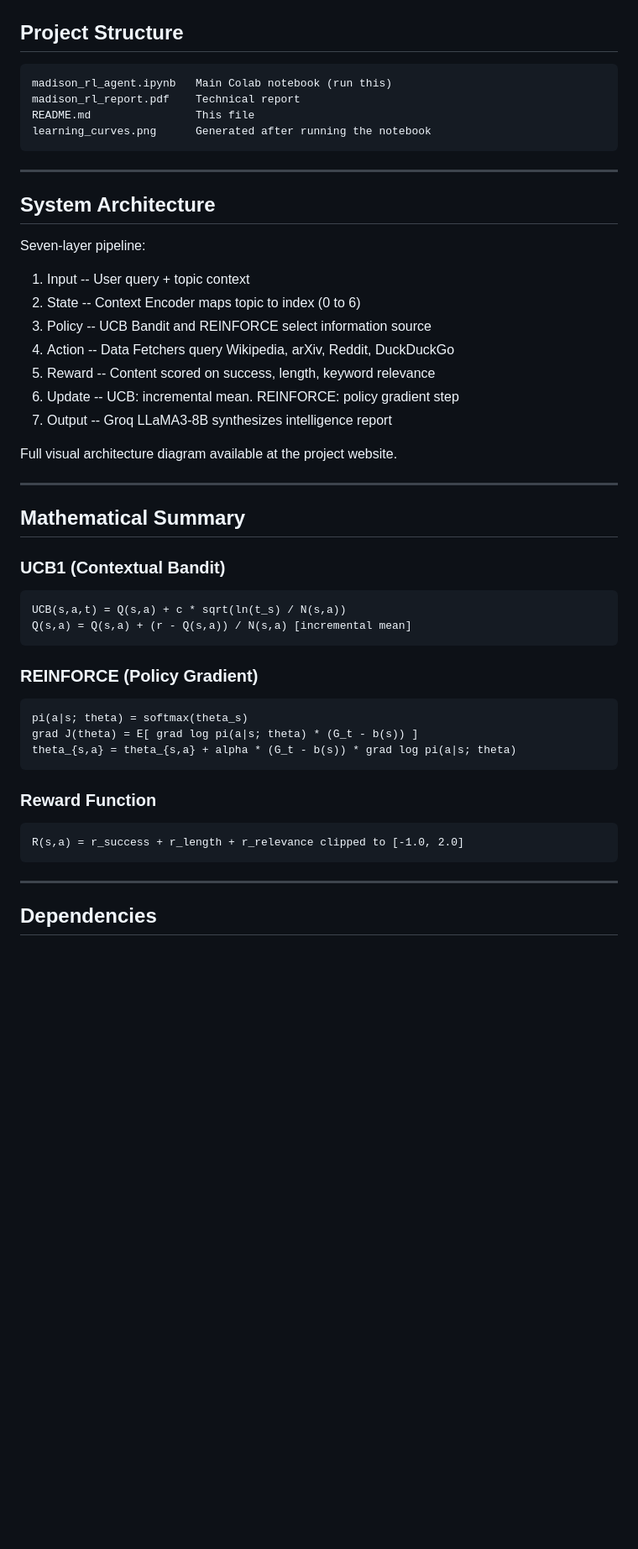
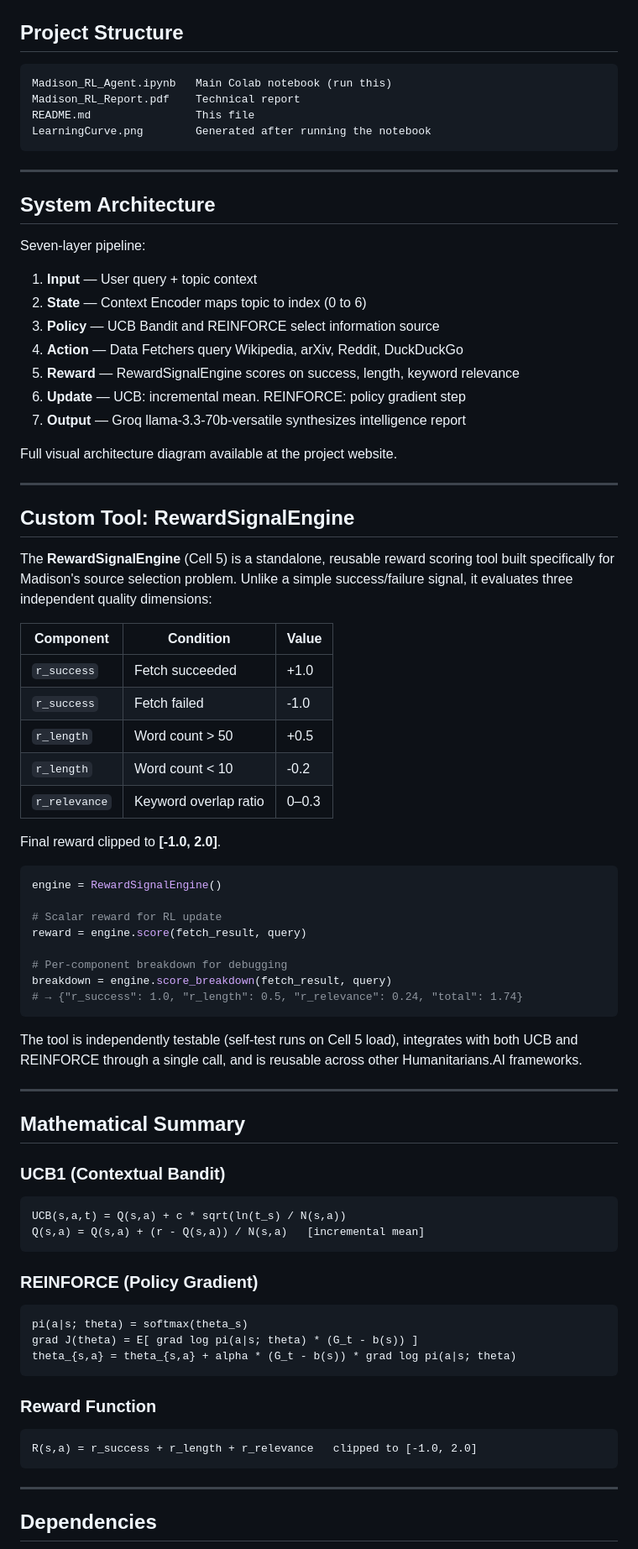
Before and after one commit to NMadhumitha-MSIS/Madison-RL-Agent, a Markdown page: README.md, the part around one of its changes. Shown at 84% size. Rendered like a GitHub page; blank space fills up the shorter version.

````diff
--- a/README.md
+++ b/README.md
@@ -53,10 +53,10 @@ This project integrates reinforcement learning into the **Madison Intelligence A
 ## Project Structure
 
 ```
-madison_rl_agent.ipynb   Main Colab notebook (run this)
-madison_rl_report.pdf    Technical report
+Madison_RL_Agent.ipynb   Main Colab notebook (run this)
+Madison_RL_Report.pdf    Technical report
 README.md                This file
-learning_curves.png      Generated after running the notebook
+LearningCurve.png        Generated after running the notebook
 ```
 
 ---
@@ -65,15 +65,44 @@ learning_curves.png      Generated after running the notebook
 
 Seven-layer pipeline:
 
-1. Input -- User query + topic context
-2. State -- Context Encoder maps topic to index (0 to 6)
-3. Policy -- UCB Bandit and REINFORCE select information source
-4. Action -- Data Fetchers query Wikipedia, arXiv, Reddit, DuckDuckGo
-5. Reward -- Content scored on success, length, keyword relevance
-6. Update -- UCB: incremental mean. REINFORCE: policy gradient step
-7. Output -- Groq LLaMA3-8B synthesizes intelligence report
+1. **Input** — User query + topic context
+2. **State** — Context Encoder maps topic to index (0 to 6)
+3. **Policy** — UCB Bandit and REINFORCE select information source
+4. **Action** — Data Fetchers query Wikipedia, arXiv, Reddit, DuckDuckGo
+5. **Reward** — RewardSignalEngine scores on success, length, keyword relevance
+6. **Update** — UCB: incremental mean. REINFORCE: policy gradient step
+7. **Output** — Groq llama-3.3-70b-versatile synthesizes intelligence report
 
 Full visual architecture diagram available at the project website.
+
+---
+
+## Custom Tool: RewardSignalEngine
+
+The **RewardSignalEngine** (Cell 5) is a standalone, reusable reward scoring tool built specifically for Madison's source selection problem. Unlike a simple success/failure signal, it evaluates three independent quality dimensions:
+
+| Component | Condition | Value |
+|-----------|-----------|-------|
+| `r_success` | Fetch succeeded | +1.0 |
+| `r_success` | Fetch failed | -1.0 |
+| `r_length` | Word count > 50 | +0.5 |
+| `r_length` | Word count < 10 | -0.2 |
+| `r_relevance` | Keyword overlap ratio | 0–0.3 |
+
+Final reward clipped to **[-1.0, 2.0]**.
+
+```python
+engine = RewardSignalEngine()
+
+# Scalar reward for RL update
+reward = engine.score(fetch_result, query)
+
+# Per-component breakdown for debugging
+breakdown = engine.score_breakdown(fetch_result, query)
+# → {"r_success": 1.0, "r_length": 0.5, "r_relevance": 0.24, "total": 1.74}
+```
+
+The tool is independently testable (self-test runs on Cell 5 load), integrates with both UCB and REINFORCE through a single call, and is reusable across other Humanitarians.AI frameworks.
 
 ---
 
@@ -82,7 +111,7 @@ Full visual architecture diagram available at the project website.
 ### UCB1 (Contextual Bandit)
 ```
 UCB(s,a,t) = Q(s,a) + c * sqrt(ln(t_s) / N(s,a))
-Q(s,a) = Q(s,a) + (r - Q(s,a)) / N(s,a) [incremental mean]
+Q(s,a) = Q(s,a) + (r - Q(s,a)) / N(s,a)   [incremental mean]
 ```
 
 ### REINFORCE (Policy Gradient)
@@ -94,7 +123,7 @@ theta_{s,a} = theta_{s,a} + alpha * (G_t - b(s)) * grad log pi(a|s; theta)
 
 ### Reward Function
 ```
-R(s,a) = r_success + r_length + r_relevance clipped to [-1.0, 2.0]
+R(s,a) = r_success + r_length + r_relevance   clipped to [-1.0, 2.0]
 ```
 
 ---
````
Also changed, not shown: other parts of README.md (+9 -9 lines).
